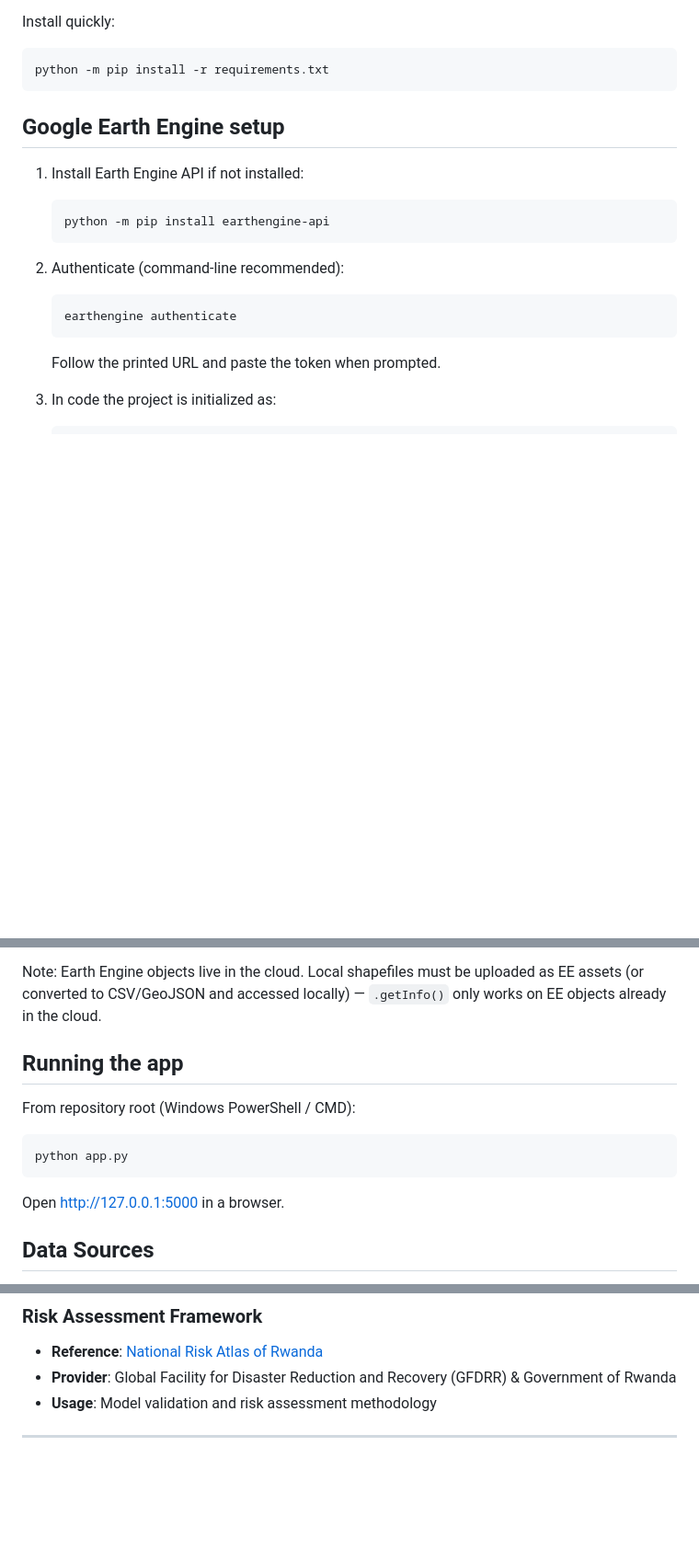
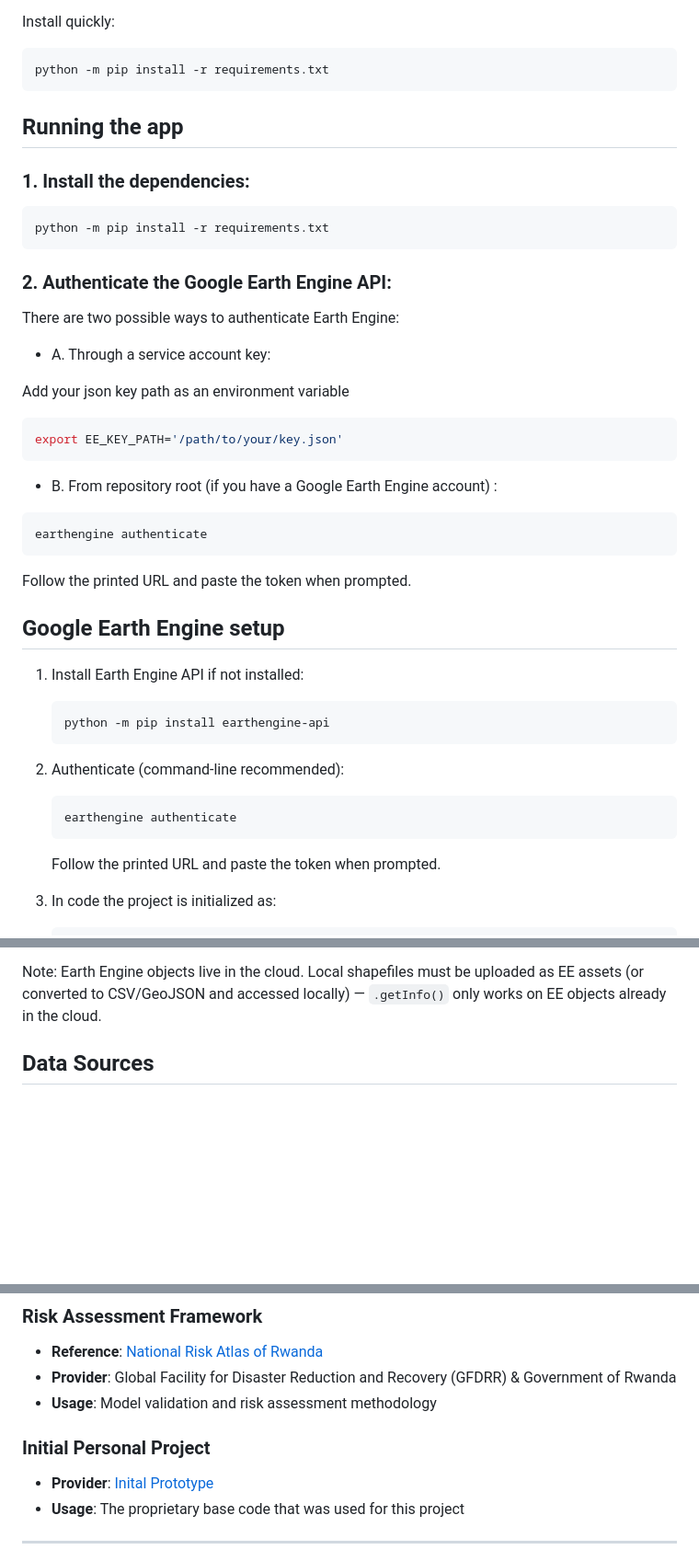
Before and after one commit to tokiniainaDisaine/rwanda-risk-alert, a Markdown page: README.md, 3 parts joined by grey strips. Shown: that part at 92% size. Rendered like a GitHub page; blank space fills up the shorter version.

````diff
--- a/README.md
+++ b/README.md
@@ -34,16 +34,39 @@ Install quickly:
 python -m pip install -r requirements.txt
 ```
 
+## Running the app
+### 1. Install the dependencies:
+```bash
+python -m pip install -r requirements.txt
+```
+
+### 2. Authenticate the Google Earth Engine API:
+There are two possible ways to authenticate Earth Engine:
+
+* A. Through a service account key:
+
+Add your json key path as an environment variable
+```bash
+export EE_KEY_PATH='/path/to/your/key.json'
+```
+
+* B. From repository root (if you have a Google Earth Engine account) :
+```bash
+earthengine authenticate
+```
+Follow the printed URL and paste the token when prompted.
+
+
 ## Google Earth Engine setup
 1. Install Earth Engine API if not installed:
    ```bash
    python -m pip install earthengine-api
    ```
 2. Authenticate (command-line recommended):
-   ```bash
-   earthengine authenticate
-   ```
-   Follow the printed URL and paste the token when prompted.
+      ```bash
+      earthengine authenticate
+      ```
+      Follow the printed URL and paste the token when prompted.
 
 3. In code the project is initialized as:
    ```python
@@ -58,13 +81,6 @@ For more details, please refer to the Earth Engine documentation:
 -  [Authentication and Initialization](https://developers.google.com/earth-engine/guides/auth)
 
 Note: Earth Engine objects live in the cloud. Local shapefiles must be uploaded as EE assets (or converted to CSV/GeoJSON and accessed locally) — `.getInfo()` only works on EE objects already in the cloud.
-
-## Running the app
-From repository root (Windows PowerShell / CMD):
-```bash
-python app.py
-```
-Open http://127.0.0.1:5000 in a browser.
 
 ## Data Sources
 - [Earth Engine Datasets](https://earthengine.google.com/)
@@ -165,6 +181,11 @@ This application relies on several APIs, datasets, and open-source technologies.
 - **Provider**: Global Facility for Disaster Reduction and Recovery (GFDRR) & Government of Rwanda
 - **Usage**: Model validation and risk assessment methodology
 
+### Initial Personal Project
+
+- **Provider**: [Inital Prototype](https://github.com/TheRealToky/rwanda-climate-alerts)
+- **Usage**: The proprietary base code that was used for this project
+
 ---
 
 **Disclaimer**: This application is for educational and informational purposes. While we strive for accuracy, users should verify critical information with official sources before making decisions based on this data.
````
Also changed, not shown: other parts of README.md (+1 -1 lines).
